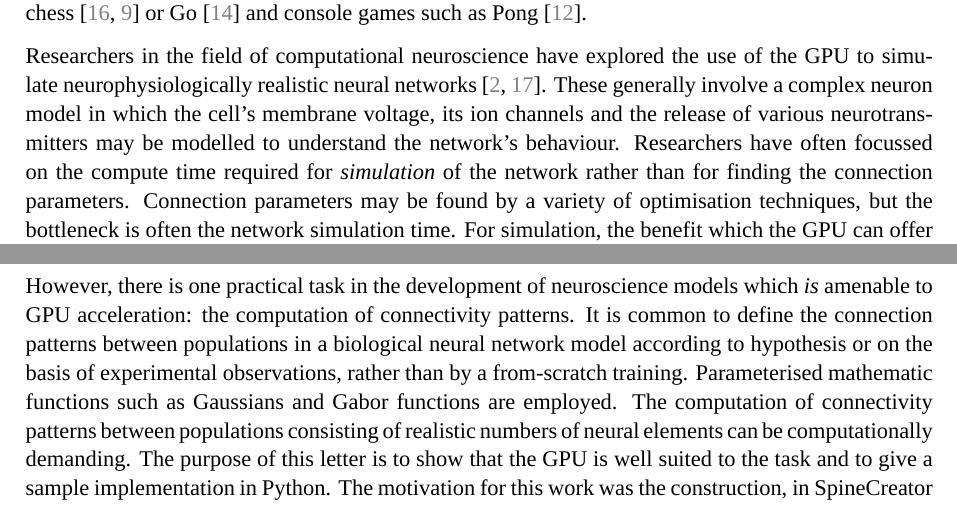
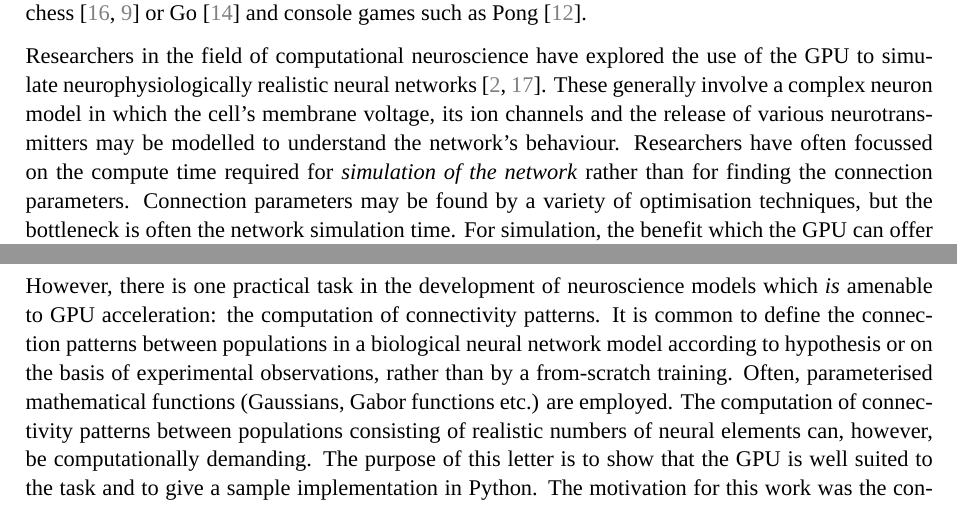
Before and after one commit to optseb/VisualAttention, a LaTeX document (papers/academia_letter/gpu_for_connections.tex): two parts of pages 1 and 2 of 6, joined at a grey line, cut so that both start at the same text. Compiled offline with XeLaTeX; a missing font is replaced by an installed copy or a similar font.

Commit message:
Final tweaks

```diff
--- a/papers/academia_letter/gpu_for_connections.tex
+++ b/papers/academia_letter/gpu_for_connections.tex
@@ -231,7 +231,7 @@ generally involve a complex neuron model in which the cell's membrane voltage,
 its ion channels and the release of various neurotransmitters may be modelled
 to understand the network's behaviour. Researchers have often focussed on the
 compute time required for
-\emph{simulation} of the network
+\emph{simulation of the network}
 rather than for finding the connection parameters. Connection parameters may
 be found by a variety of optimisation techniques, but the bottleneck is often
 the network simulation time. For simulation, the benefit which the GPU can
@@ -255,10 +255,10 @@ However, there is one practical task in the development of neuroscience models
 which \emph{is} amenable to GPU acceleration: the computation of connectivity
 patterns. It is common to define the connection patterns between populations
 in a biological neural network model according to hypothesis or on the basis
-of experimental observations, rather than by a from-scratch
-training. Parameterised mathematic functions such as Gaussians and Gabor
-functions are employed. The computation of connectivity patterns between
-populations consisting of realistic numbers of neural elements can be
+of experimental observations, rather than by a from-scratch training. Often,
+parameterised mathematical functions (Gaussians, Gabor functions etc.) are
+employed. The computation of connectivity patterns between populations
+consisting of realistic numbers of neural elements can, however, be
 computationally demanding. The purpose of this letter is to show that the GPU
 is well suited to the task and to give a sample implementation in Python. The
 motivation for this work was the construction, in
```
